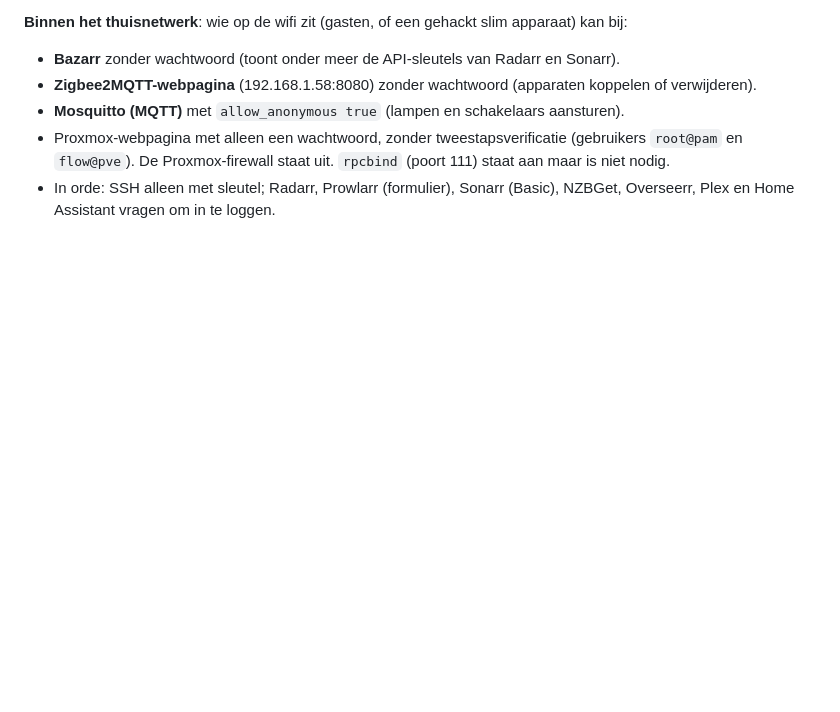
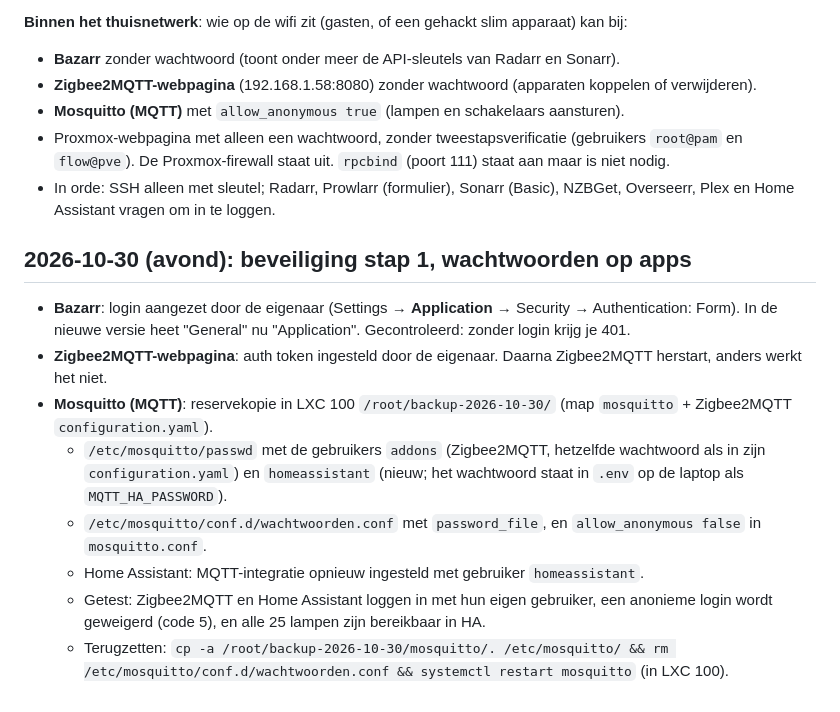
Before and after one commit to FLWMNY/Homelab, a Markdown page: notities.md, the part around the change. Drawn GitHub-style; blank space fills up the shorter version.

Commit message:
Wachtwoorden op Bazarr, Zigbee2MQTT en MQTT
Co-Authored-By: Claude Opus 5.5 <noreply@anthropic.com>

```diff
--- a/notities.md
+++ b/notities.md
@@ -96,3 +96,14 @@
 - **Mosquitto (MQTT)** met `allow_anonymous true` (lampen en schakelaars aansturen).
 - Proxmox-webpagina met alleen een wachtwoord, zonder tweestapsverificatie (gebruikers `root@pam` en `flow@pve`). De Proxmox-firewall staat uit. `rpcbind` (poort 111) staat aan maar is niet nodig.
 - In orde: SSH alleen met sleutel; Radarr, Prowlarr (formulier), Sonarr (Basic), NZBGet, Overseerr, Plex en Home Assistant vragen om in te loggen.
+
+## 2026-10-30 (avond): beveiliging stap 1, wachtwoorden op apps
+
+- **Bazarr**: login aangezet door de eigenaar (Settings → **Application** → Security → Authentication: Form). In de nieuwe versie heet "General" nu "Application". Gecontroleerd: zonder login krijg je 401.
+- **Zigbee2MQTT-webpagina**: auth token ingesteld door de eigenaar. Daarna Zigbee2MQTT herstart, anders werkt het niet.
+- **Mosquitto (MQTT)**: reservekopie in LXC 100 `/root/backup-2026-10-30/` (map `mosquitto` + Zigbee2MQTT `configuration.yaml`).
+  - `/etc/mosquitto/passwd` met de gebruikers `addons` (Zigbee2MQTT, hetzelfde wachtwoord als in zijn `configuration.yaml`) en `homeassistant` (nieuw; het wachtwoord staat in `.env` op de laptop als `MQTT_HA_PASSWORD`).
+  - `/etc/mosquitto/conf.d/wachtwoorden.conf` met `password_file`, en `allow_anonymous false` in `mosquitto.conf`.
+  - Home Assistant: MQTT-integratie opnieuw ingesteld met gebruiker `homeassistant`.
+  - Getest: Zigbee2MQTT en Home Assistant loggen in met hun eigen gebruiker, een anonieme login wordt geweigerd (code 5), en alle 25 lampen zijn bereikbaar in HA.
+  - Terugzetten: `cp -a /root/backup-2026-10-30/mosquitto/. /etc/mosquitto/ && rm /etc/mosquitto/conf.d/wachtwoorden.conf && systemctl restart mosquitto` (in LXC 100).
```
